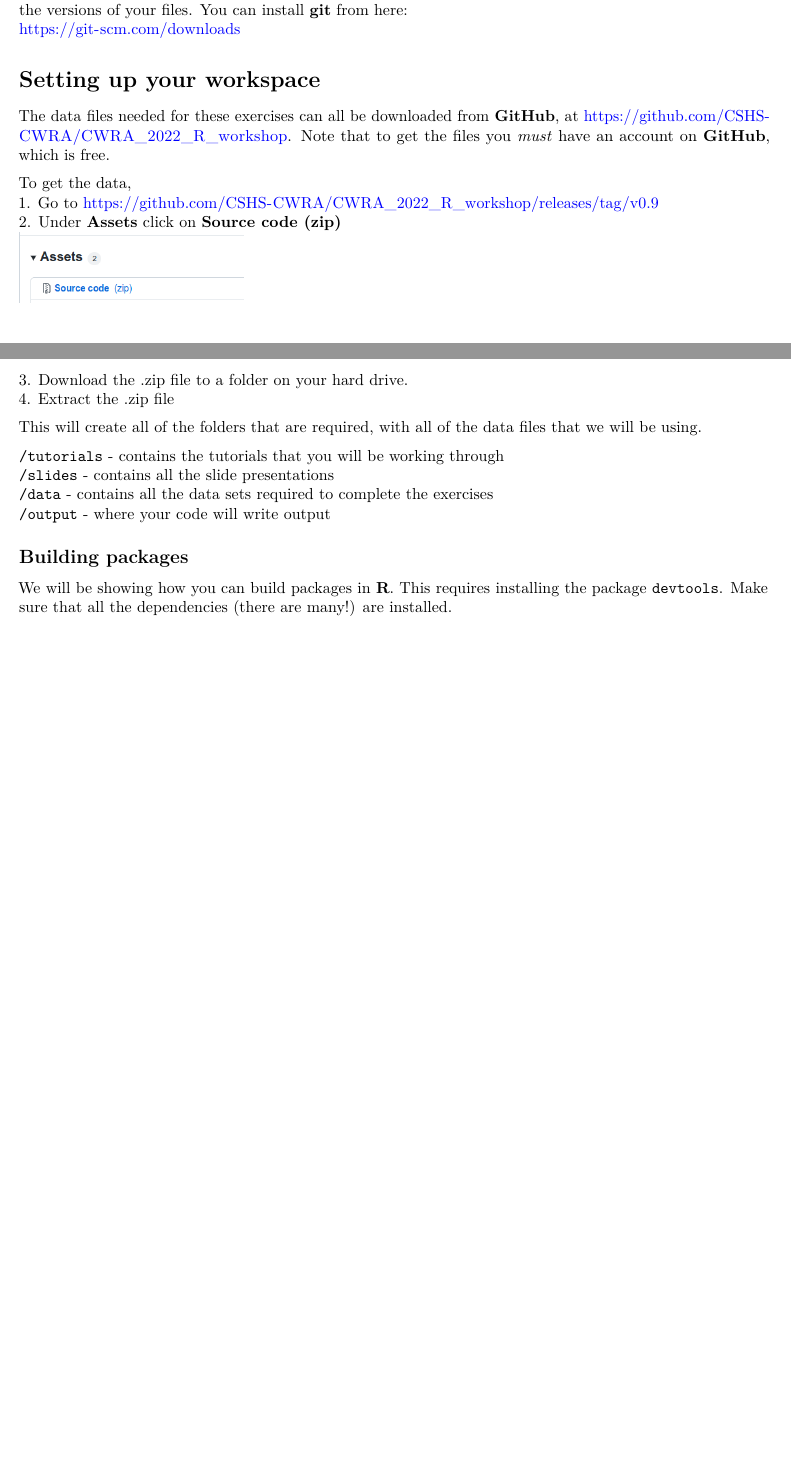
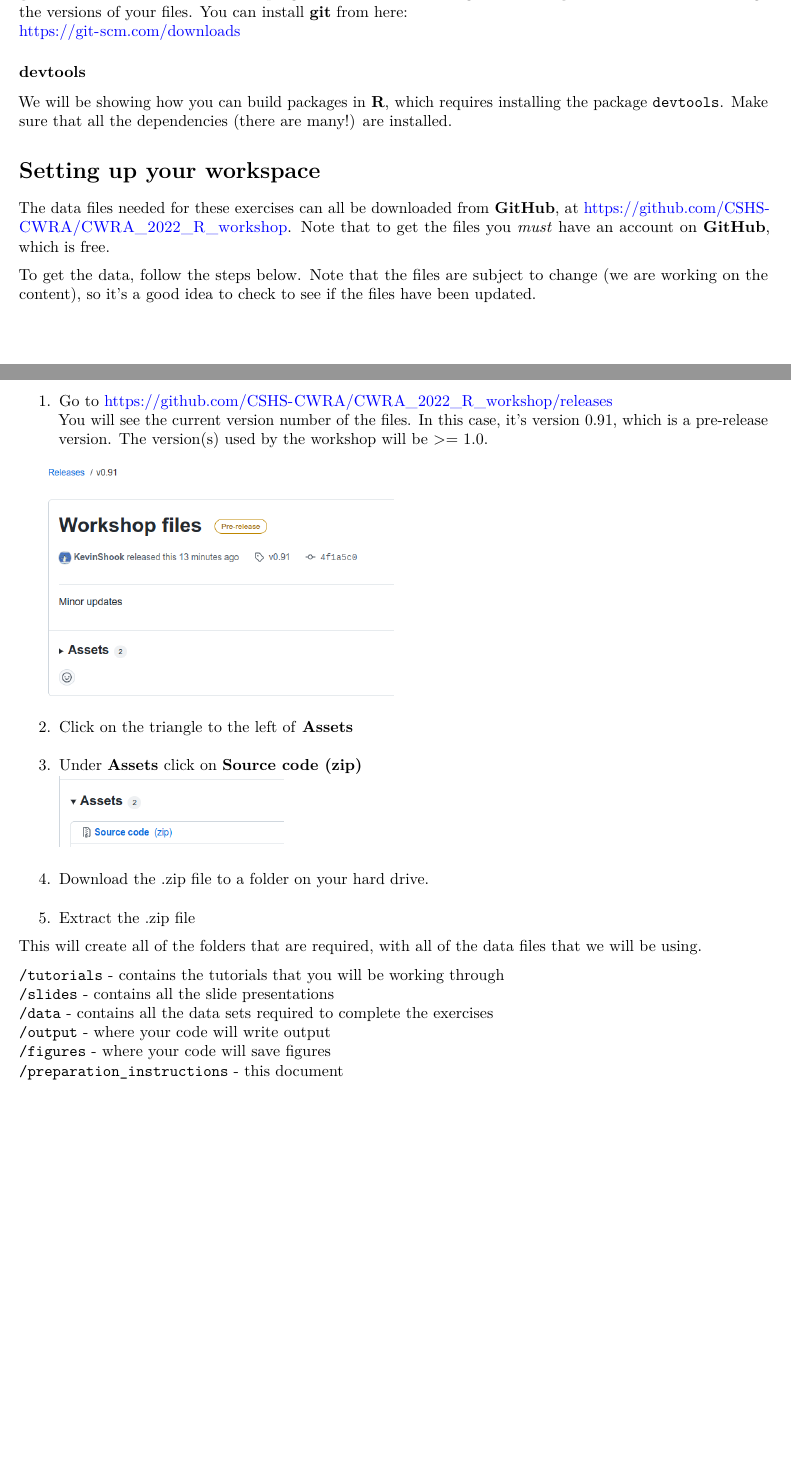
Before and after one commit to CSHS-CWRA/CWRA_2022_R_workshop, an R Markdown document (preparation_instructions/R_workshop_preparation_instructions.Rmd): two parts of pages 2 and 3 of 3, joined at a grey line, cut so that both start at the same text, the shorter picture padded with empty space. Rendered offline with R 4.5, knitr and Pandoc, then LaTeX, with nearby package versions.

Commit message:
moved preparation instructions

```diff
--- a/tutorials/R_workshop_preparation_instructions.Rmd
+++ b/preparation_instructions/R_workshop_preparation_instructions.Rmd
@@ -101,3 +101,8 @@ https://git-scm.com/downloads
+### devtools
+We will be showing how you can build packages in **R**, which requires installing
+the package `devtools`. Make sure that all the dependencies (there are many!)
+are installed.
+
 
 
 # Setting up your workspace
@@ -106,12 +111,22 @@ The data files needed for these exercises can all be downloaded from **GitHub**,
 at <https://github.com/CSHS-CWRA/CWRA_2022_R_workshop>.
 Note that to get the files you _must_ have an account on **GitHub**, which is free.
 
-To get the data,
-1.  Go to <https://github.com/CSHS-CWRA/CWRA_2022_R_workshop/releases/tag/v0.9>
-2.  Under **Assets** click on **Source code (zip)**
+To get the data, follow the steps below.
+Note that the files are subject to change (we are working on the content), so it's
+a good idea to check to see if the files have been updated.
+
+1.  Go to <https://github.com/CSHS-CWRA/CWRA_2022_R_workshop/releases>
+You will see the current version number of the files. In this case, it's version 0.91,
+which is a pre-release version.
+The version(s) used by the workshop will be >= 1.0.
+
+![](figures/releases.png){width=50%}
+
+2.  Click on the triangle to the left of **Assets**
+3.  Under **Assets** click on **Source code (zip)**
 ![](figures/assets.png){width=30%}
-3.  Download the .zip file to a folder on your hard drive.
-4.  Extract the .zip file
+4.  Download the .zip file to a folder on your hard drive.
+5.  Extract the .zip file
 
 This will create all of the folders that are required, with all of the data files
 that we will be using.
@@ -120,9 +135,5 @@ that we will be using.
 `/slides`  - contains all the slide presentations
 `/data` - contains all the data sets required to complete the exercises
 `/output` - where your code will write output
-
-## Building packages
-
-We will be showing how you can build packages in **R**. This requires installing
-the package `devtools`. Make sure that all the dependencies (there are many!)
-are installed.
+`/figures` - where your code will save figures
+`/preparation_instructions` - this document
```
Also changed, not shown: preparation_instructions/R_workshop_preparation_instructions.pdf (added), preparation_instructions/figures/assets.png (renamed from tutorials/figures/assets.png), preparation_instructions/figures/install.png (renamed from tutorials/figures/install.png), preparation_instructions/figures/install_CSHShydRology.png (renamed from tutorials/figures/install_CSHShydRology.png), preparation_instructions/figures/releases.png (added), tutorials/R_workshop_preparation_instructions.pdf (deleted), preparation_instructions/R_workshop_preparation_instructions.Rmd (8 more changed lines).
